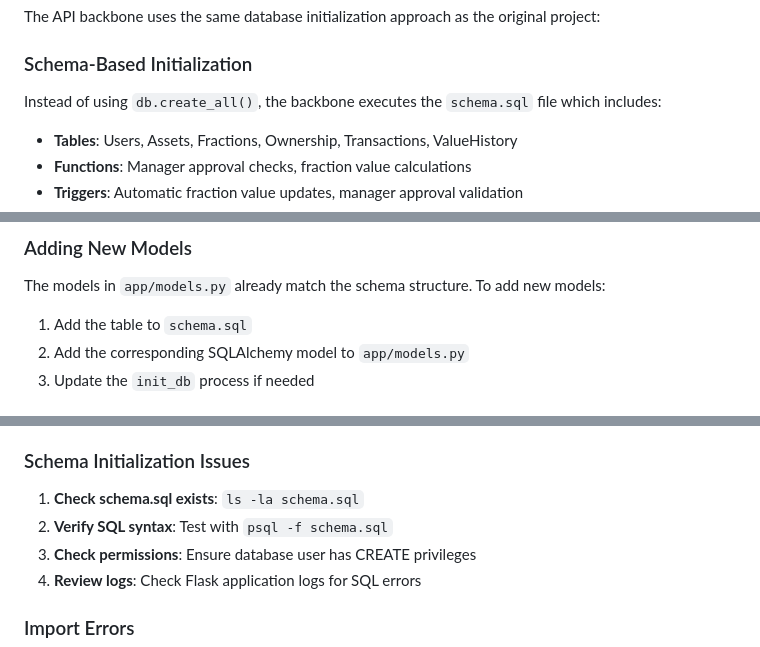
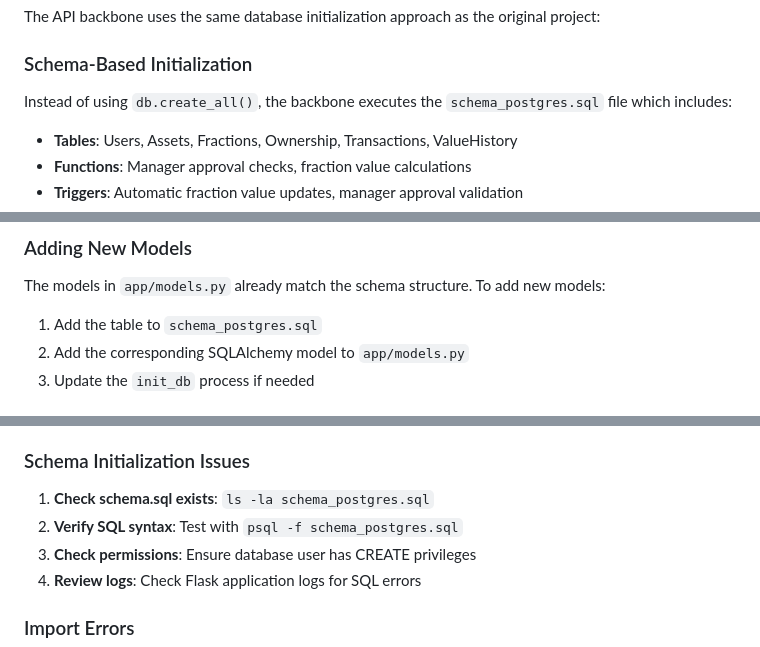
Before and after one commit to ZichuanW15/front_end, a Markdown page: README.md, 3 parts joined by grey strips. Drawn GitHub-style.

```diff
--- a/README.md
+++ b/README.md
@@ -167,7 +167,7 @@ The API backbone uses the same database initialization approach as the original
 
 ### Schema-Based Initialization
 
-Instead of using `db.create_all()`, the backbone executes the `schema.sql` file which includes:
+Instead of using `db.create_all()`, the backbone executes the `schema_postgres.sql` file which includes:
 
 - **Tables**: Users, Assets, Fractions, Ownership, Transactions, ValueHistory
 - **Functions**: Manager approval checks, fraction value calculations
@@ -229,7 +229,7 @@ def get_user(user_id):
 
 The models in `app/models.py` already match the schema structure. To add new models:
 
-1. Add the table to `schema.sql`
+1. Add the table to `schema_postgres.sql`
 2. Add the corresponding SQLAlchemy model to `app/models.py`
 3. Update the `init_db` process if needed
 
@@ -298,8 +298,8 @@ Basic health check.
 
 ### Schema Initialization Issues
 
-1. **Check schema.sql exists**: `ls -la schema.sql`
-2. **Verify SQL syntax**: Test with `psql -f schema.sql`
+1. **Check schema.sql exists**: `ls -la schema_postgres.sql`
+2. **Verify SQL syntax**: Test with `psql -f schema_postgres.sql`
 3. **Check permissions**: Ensure database user has CREATE privileges
 4. **Review logs**: Check Flask application logs for SQL errors
 
```
Also changed, not shown: other parts of README.md (+1 -1 lines).
